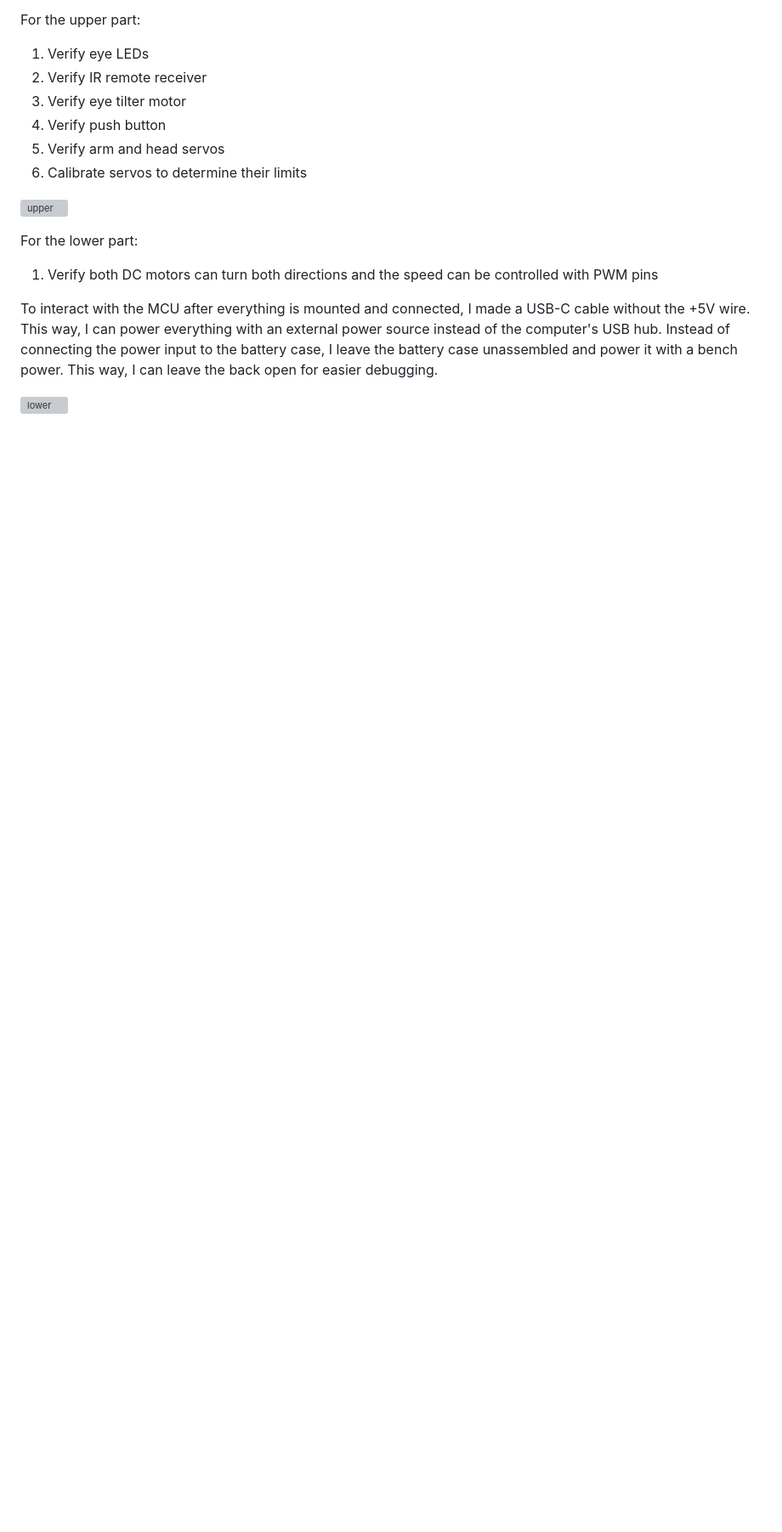
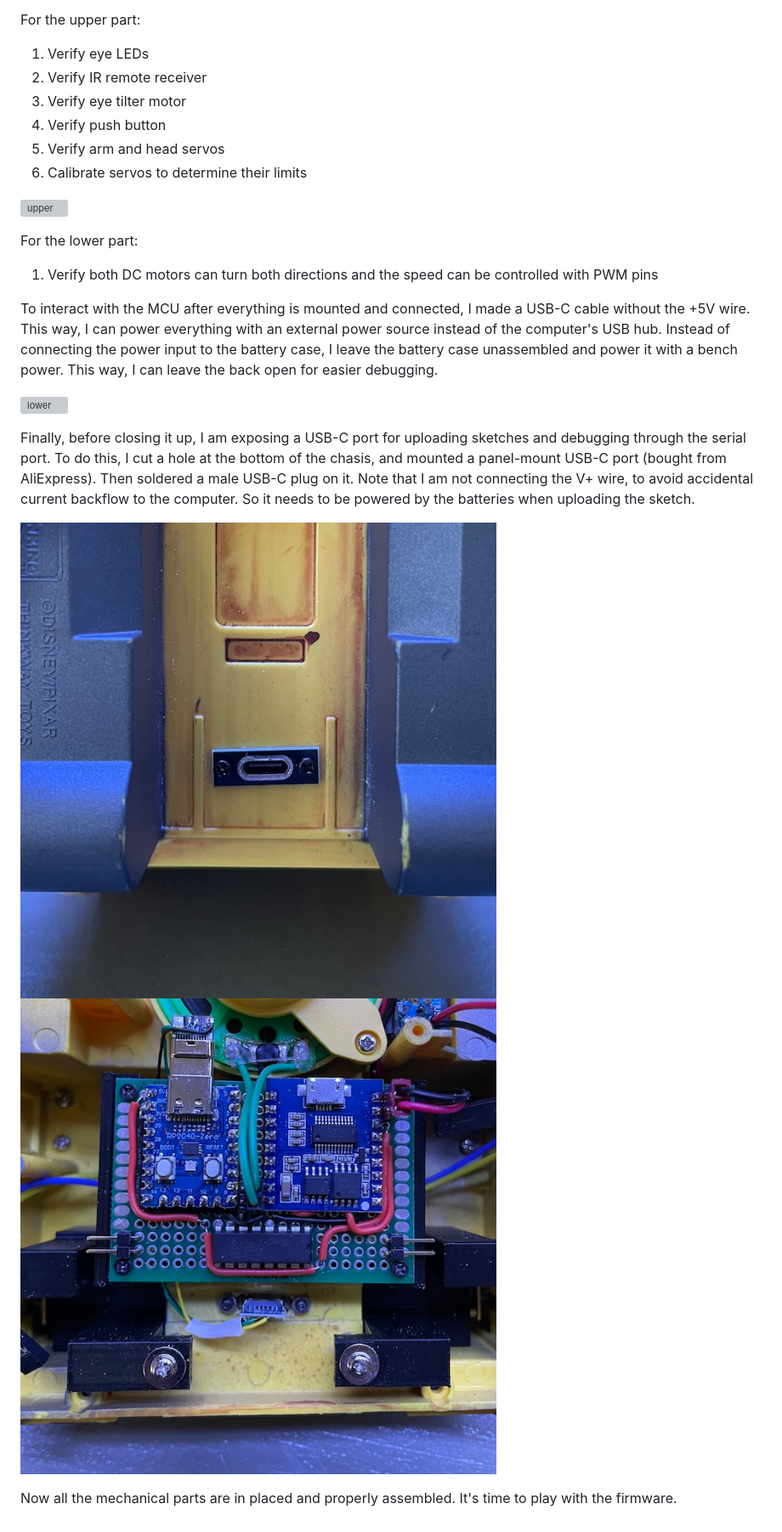
Before and after one commit to delingren/walle, a Markdown page: integration.md, the part around one of its changes. Shown at 85% size. Rendered like a GitHub page; pictures changed too: media/IMG_0887.jpeg (added), media/IMG_0888.jpeg (added); blank space fills up the shorter version; grey boxes are pictures that could not be loaded.

```diff
--- a/integration.md
+++ b/integration.md
@@ -63,3 +67,10 @@ For the lower part:
 To interact with the MCU after everything is mounted and connected, I made a USB-C cable without the +5V wire. This way, I can power everything with an external power source instead of the computer's USB hub. Instead of connecting the power input to the battery case, I leave the battery case unassembled and power it with a bench power. This way, I can leave the back open for easier debugging.
 
 ![lower](./media/IMG_0873.mov)
+
+Finally, before closing it up, I am exposing a USB-C port for uploading sketches and debugging through the serial port. To do this, I cut a hole at the bottom of the chasis, and mounted a panel-mount USB-C port (bought from AliExpress). Then soldered a male USB-C plug on it. Note that I am not connecting the V+ wire, to avoid accidental current backflow to the computer. So it needs to be powered by the batteries when uploading the sketch.
+
+![bottom_usb](./media/IMG_0888.jpeg)
+![top_usb](./media/IMG_0887.jpeg)
+
+Now all the mechanical parts are in placed and properly assembled. It's time to play with the firmware.
```
Also changed, not shown: other parts of integration.md (+6 -2 lines), media/IMG_0816.jpeg (added), media/IMG_0897.jpeg (added).
